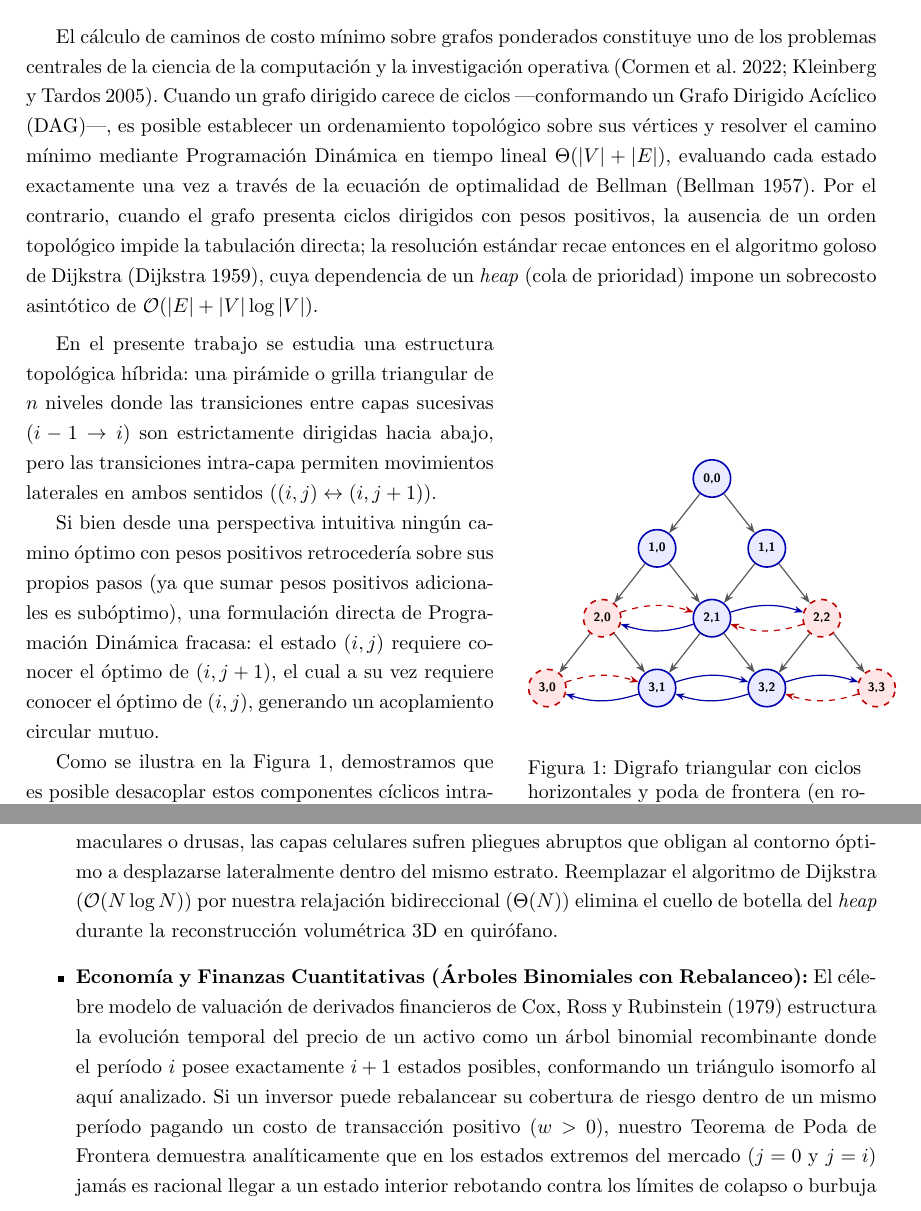
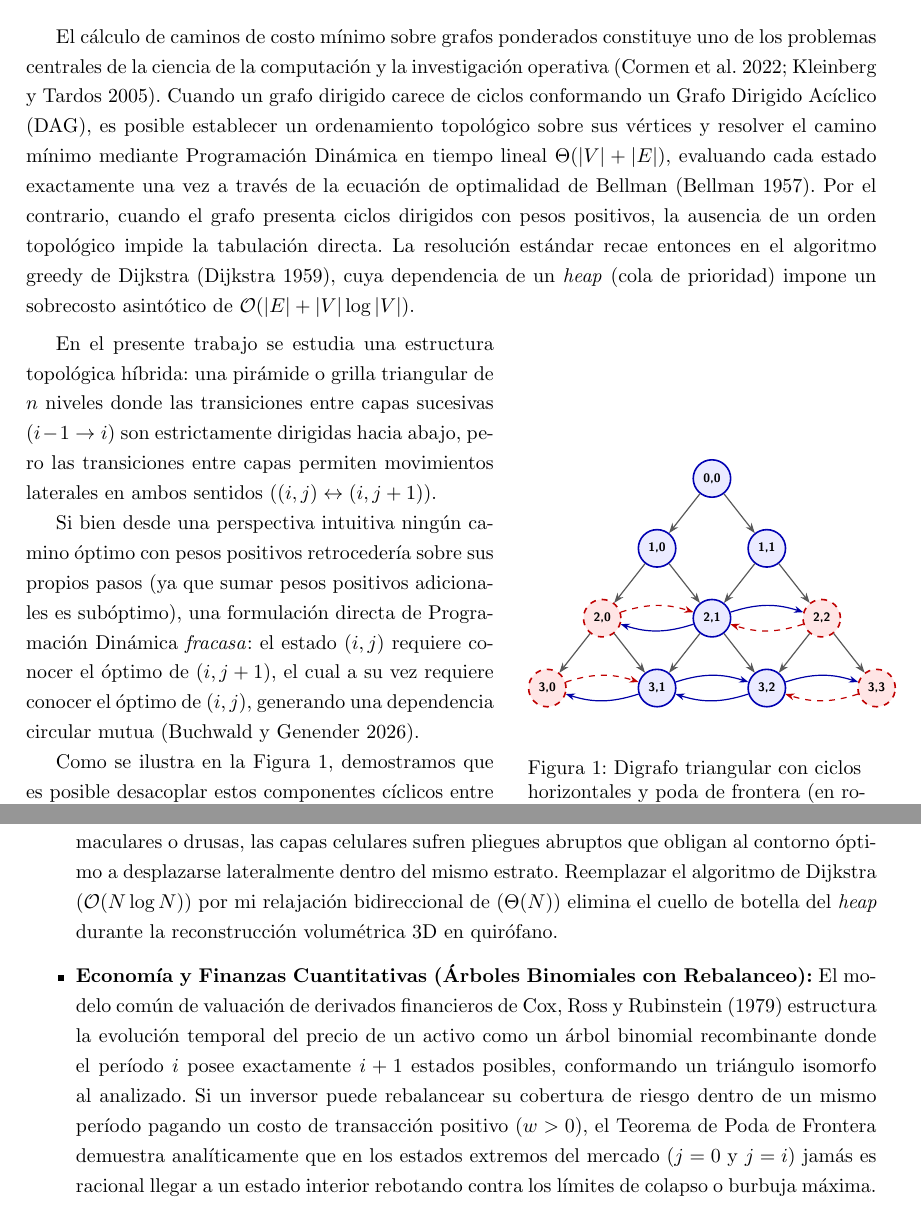
Before and after one commit to lucio-rm/Teoria_De_Algoritmos, a LaTeX document (guia/pd/ej18/informe/main.tex, which reads guia/pd/ej18/informe/secciones/01_introduccion.tex): two parts of pages 3 and 4 of 14, joined at a grey line, cut so that both start at the same text. Compiled offline with pdfLaTeX.

Commit message:
01.introduccion. la interdisciplinaria no me convence.

```diff
--- a/guia/pd/ej18/informe/secciones/01_introduccion.tex
+++ b/guia/pd/ej18/informe/secciones/01_introduccion.tex
@@ -1,16 +1,16 @@
 \section{Introducción y Motivación}
 
-El cálculo de caminos de costo mínimo sobre grafos ponderados constituye uno de los problemas centrales de la ciencia de la computación y la investigación operativa \parencite{cormen2022, kleinberg2005}. Cuando un grafo dirigido carece de ciclos —conformando un Grafo Dirigido Acíclico (DAG)—, es posible establecer un ordenamiento topológico sobre sus vértices y resolver el camino mínimo mediante Programación Dinámica en tiempo lineal $\Theta(|V| + |E|)$, evaluando cada estado exactamente una vez a través de la ecuación de optimalidad de Bellman \parencite{bellman1957}. Por el contrario, cuando el grafo presenta ciclos dirigidos con pesos positivos, la ausencia de un orden topológico impide la tabulación directa; la resolución estándar recae entonces en el algoritmo goloso de Dijkstra \parencite{dijkstra1959}, cuya dependencia de un \textit{heap} (cola de prioridad) impone un sobrecosto asintótico de $\mathcal{O}(|E| + |V| \log |V|)$.
+El cálculo de caminos de costo mínimo sobre grafos ponderados constituye uno de los problemas centrales de la ciencia de la computación y la investigación operativa \parencite{cormen2022, kleinberg2005}. Cuando un grafo dirigido carece de ciclos conformando un Grafo Dirigido Acíclico (DAG), es posible establecer un ordenamiento topológico sobre sus vértices y resolver el camino mínimo mediante Programación Dinámica en tiempo lineal $\Theta(|V| + |E|)$, evaluando cada estado exactamente una vez a través de la ecuación de optimalidad de Bellman \parencite{bellman1957}. Por el contrario, cuando el grafo presenta ciclos dirigidos con pesos positivos, la ausencia de un orden topológico impide la tabulación directa. La resolución estándar recae entonces en el algoritmo greedy de Dijkstra \parencite{dijkstra1959}, cuya dependencia de un \textit{heap} (cola de prioridad) impone un sobrecosto asintótico de $\mathcal{O}(|E| + |V| \log |V|)$.
 
 \vspace{1ex}
 \noindent
 \begin{minipage}[c]{0.55\textwidth}
 \justifying
-En el presente trabajo se estudia una estructura topológica híbrida: una pirámide o grilla triangular de $n$ niveles donde las transiciones entre capas sucesivas ($i-1 \to i$) son estrictamente dirigidas hacia abajo, pero las transiciones intra-capa permiten movimientos laterales en ambos sentidos ($(i,j) \leftrightarrow (i,j+1)$).
+En el presente trabajo se estudia una estructura topológica híbrida: una pirámide o grilla triangular de $n$ niveles donde las transiciones entre capas sucesivas ($i-1 \to i$) son estrictamente dirigidas hacia abajo, pero las transiciones entre capas permiten movimientos laterales en ambos sentidos ($(i,j) \leftrightarrow (i,j+1)$).
 
-Si bien desde una perspectiva intuitiva ningún camino óptimo con pesos positivos retrocedería sobre sus propios pasos (ya que sumar pesos positivos adicionales es subóptimo), una formulación directa de Programación Dinámica fracasa: el estado $(i,j)$ requiere conocer el óptimo de $(i,j+1)$, el cual a su vez requiere conocer el óptimo de $(i,j)$, generando un acoplamiento circular mutuo.
+Si bien desde una perspectiva intuitiva ningún camino óptimo con pesos positivos retrocedería sobre sus propios pasos (ya que sumar pesos positivos adicionales es subóptimo), una formulación directa de Programación Dinámica \textit{fracasa}: el estado $(i,j)$ requiere conocer el óptimo de $(i,j+1)$, el cual a su vez requiere conocer el óptimo de $(i,j)$, generando una dependencia circular mutua \parencite{buchwald2026}.
 
-Como se ilustra en la Figura \ref{fig:grafo1}, demostramos que es posible desacoplar estos componentes cíclicos intra-capa sin recurrir a Dijkstra, combinando una relajación bidireccional en dos fases con una poda algebraica sobre los vértices de las esquinas (marcados en rojo punteado), cuyas transiciones hacia el interior resultan geométricamente dominadas.
+Como se ilustra en la Figura \ref{fig:grafo1}, demostramos que es posible desacoplar estos componentes cíclicos entre capas \textit{sin} recurrir a Dijkstra, combinando una relajación bidireccional en dos fases con una poda algebraica sobre los vértices de las esquinas (marcados en rojo punteado), cuyas transiciones hacia el interior resultan geométricamente dominadas.
 \end{minipage}%
 \hfill%
 \begin{minipage}[c]{0.41\textwidth}
@@ -30,9 +30,9 @@ La resolución en tiempo lineal estricto $\Theta(N)$ de grillas estratificadas c
 \begin{itemize}
     \item \textbf{Visión por Computadora (\textit{Piecewise-Horizontal Seam Carving}):} El algoritmo clásico de redimensionamiento inteligente de imágenes de \textcite{avidan2007} busca ``costuras'' verticales de mínima energía mediante Programación Dinámica descendente ($(i-1, j-1), (i-1, j), (i-1, j+1) \to (i,j)$), prohibiendo desplazamientos horizontales en la misma fila para evitar ciclos. Cuando una imagen contiene objetos anchos que exigen desviar la costura lateralmente dentro de una misma fila de píxeles, el esquema de doble barrido presentado en este informe permite incorporar aristas horizontales manteniendo la complejidad lineal por píxel, vital para procesamiento de video en tiempo real.
 
-    \item \textbf{Diagnóstico Médico por Imágenes (Segmentación Retiniana en OCT):} En oftalmología, la Tomografía de Coherencia Óptica (SD-OCT) requiere segmentar automáticamente las capas celulares de la retina \parencite{chiu2010}. La tomografía se modela como un digrafo por capas donde los pesos reflejan gradientes de intensidad tisular. En pacientes con edemas maculares o drusas, las capas celulares sufren pliegues abruptos que obligan al contorno óptimo a desplazarse lateralmente dentro del mismo estrato. Reemplazar el algoritmo de Dijkstra ($\mathcal{O}(N \log N)$) por nuestra relajación bidireccional ($\Theta(N)$) elimina el cuello de botella del \textit{heap} durante la reconstrucción volumétrica 3D en quirófano.
+    \item \textbf{Diagnóstico Médico por Imágenes (Segmentación Retiniana en OCT):} En oftalmología, la Tomografía de Coherencia Óptica (SD-OCT) requiere segmentar automáticamente las capas celulares de la retina \parencite{chiu2010}. La tomografía se modela como un digrafo por capas donde los pesos reflejan gradientes de intensidad tisular. En pacientes con edemas maculares o drusas, las capas celulares sufren pliegues abruptos que obligan al contorno óptimo a desplazarse lateralmente dentro del mismo estrato. Reemplazar el algoritmo de Dijkstra ($\mathcal{O}(N \log N)$) por mi relajación bidireccional de ($\Theta(N)$) elimina el cuello de botella del \textit{heap} durante la reconstrucción volumétrica 3D en quirófano.
 
-    \item \textbf{Economía y Finanzas Cuantitativas (Árboles Binomiales con Rebalanceo):} El célebre modelo de valuación de derivados financieros de \textcite{cox1979} estructura la evolución temporal del precio de un activo como un árbol binomial recombinante donde el período $i$ posee exactamente $i+1$ estados posibles, conformando un triángulo isomorfo al aquí analizado. Si un inversor puede rebalancear su cobertura de riesgo dentro de un mismo período pagando un costo de transacción positivo ($w > 0$), nuestro Teorema de Poda de Frontera demuestra analíticamente que en los estados extremos del mercado ($j=0$ y $j=i$) jamás es racional llegar a un estado interior rebotando contra los límites de colapso o burbuja máxima.
+    \item \textbf{Economía y Finanzas Cuantitativas (Árboles Binomiales con Rebalanceo):} El modelo común de valuación de derivados financieros de \textcite{cox1979} estructura la evolución temporal del precio de un activo como un árbol binomial recombinante donde el período $i$ posee exactamente $i+1$ estados posibles, conformando un triángulo isomorfo al analizado. Si un inversor puede rebalancear su cobertura de riesgo dentro de un mismo período pagando un costo de transacción positivo ($w > 0$), el Teorema de Poda de Frontera demuestra analíticamente que en los estados extremos del mercado ($j=0$ y $j=i$) jamás es racional llegar a un estado interior rebotando contra los límites de colapso o burbuja máxima.
 
     \item \textbf{Teoría Algorítmica de Juegos (Juegos Secuenciales con Renegociación):} En juegos finitos extensivos por etapas donde el estado $(i,j)$ representa la distribución de recursos en la ronda $i$, las aristas laterales modelan instancias de renegociación horizontal con peaje positivo antes de avanzar a la etapa $i+1$. La poda demostrada garantiza que las configuraciones extremas carecen de poder de transición hacia el interior del subjuego.
 \end{itemize}
```
